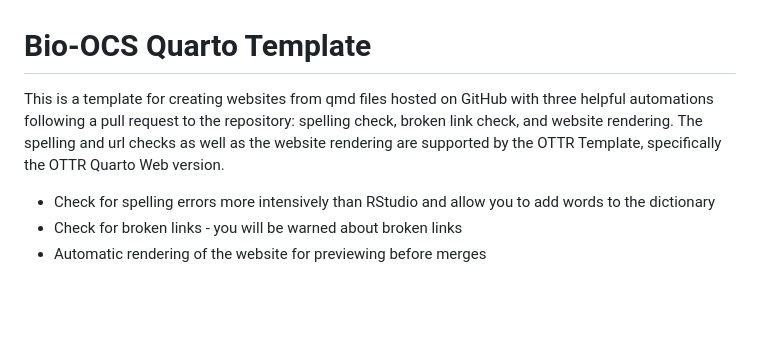
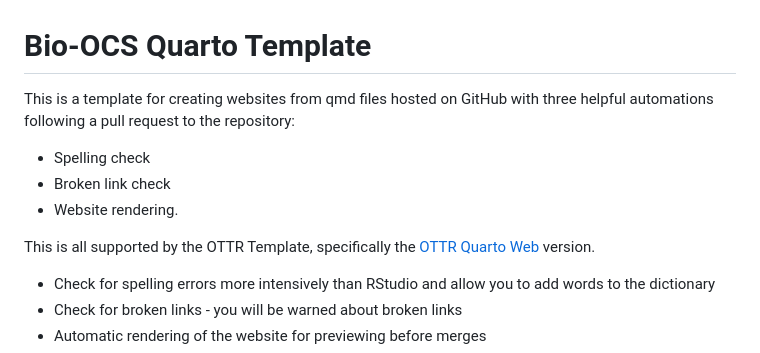
Before and after one commit to opencasestudies/ocs-template-quarto, a Markdown page: README.md, the part around the change. Drawn GitHub-style; blank space fills up the shorter version.

Commit message:
Update README.md
Co-authored-by: Carrie Wright <23014755+carriewright11@users.noreply.github.com>

```diff
--- a/README.md
+++ b/README.md
@@ -1,6 +1,12 @@
 # Bio-OCS Quarto Template
 
-This is a template for creating websites from qmd files hosted on GitHub with three helpful automations following a pull request to the repository: spelling check, broken link check, and website rendering. The spelling and url checks as well as the website rendering are supported by the OTTR Template, specifically the OTTR Quarto Web version.
+This is a template for creating websites from qmd files hosted on GitHub with three helpful automations following a pull request to the repository:
+
+- Spelling check
+- Broken link check
+- Website rendering.
+
+This is all supported by the OTTR Template, specifically the [OTTR Quarto Web](https://github.com/ottrproject/OTTR_Quarto_Website) version.
 
 - Check for spelling errors more intensively than RStudio and allow you to add words to the dictionary
 - Check for broken links - you will be warned about broken links
```
